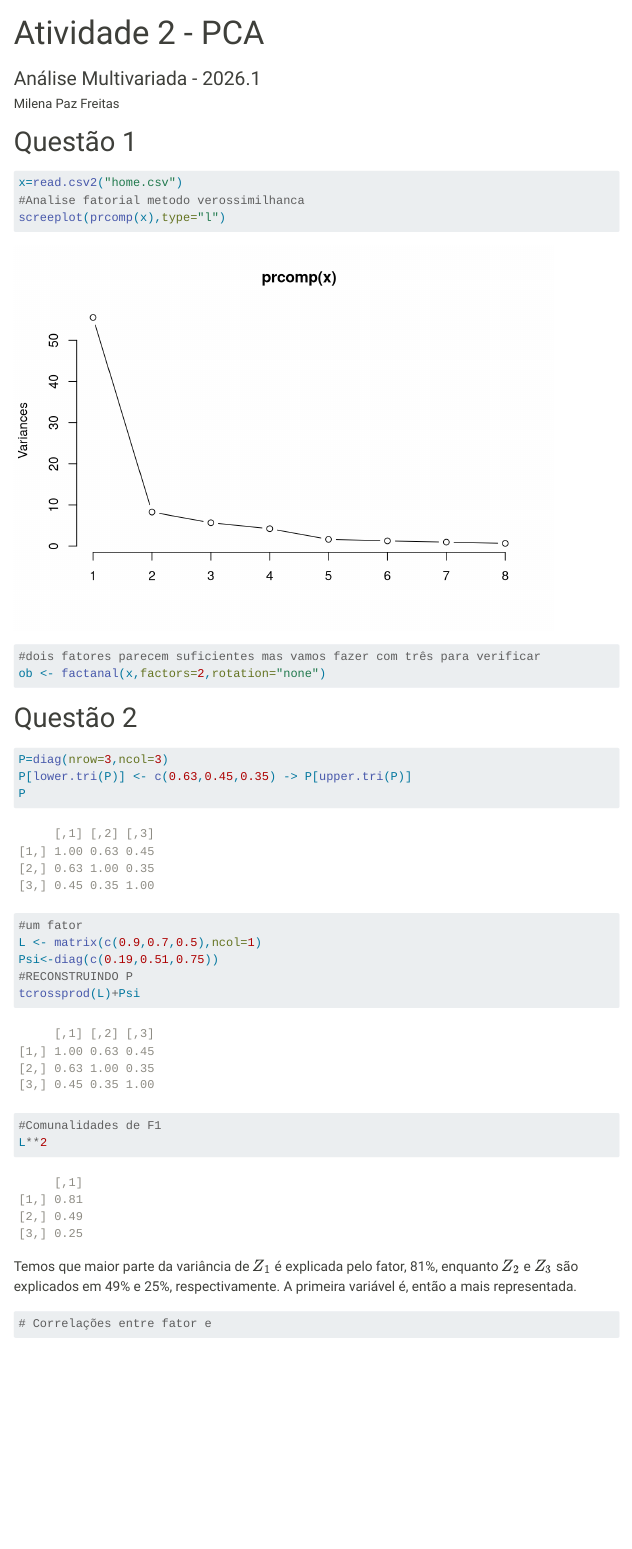
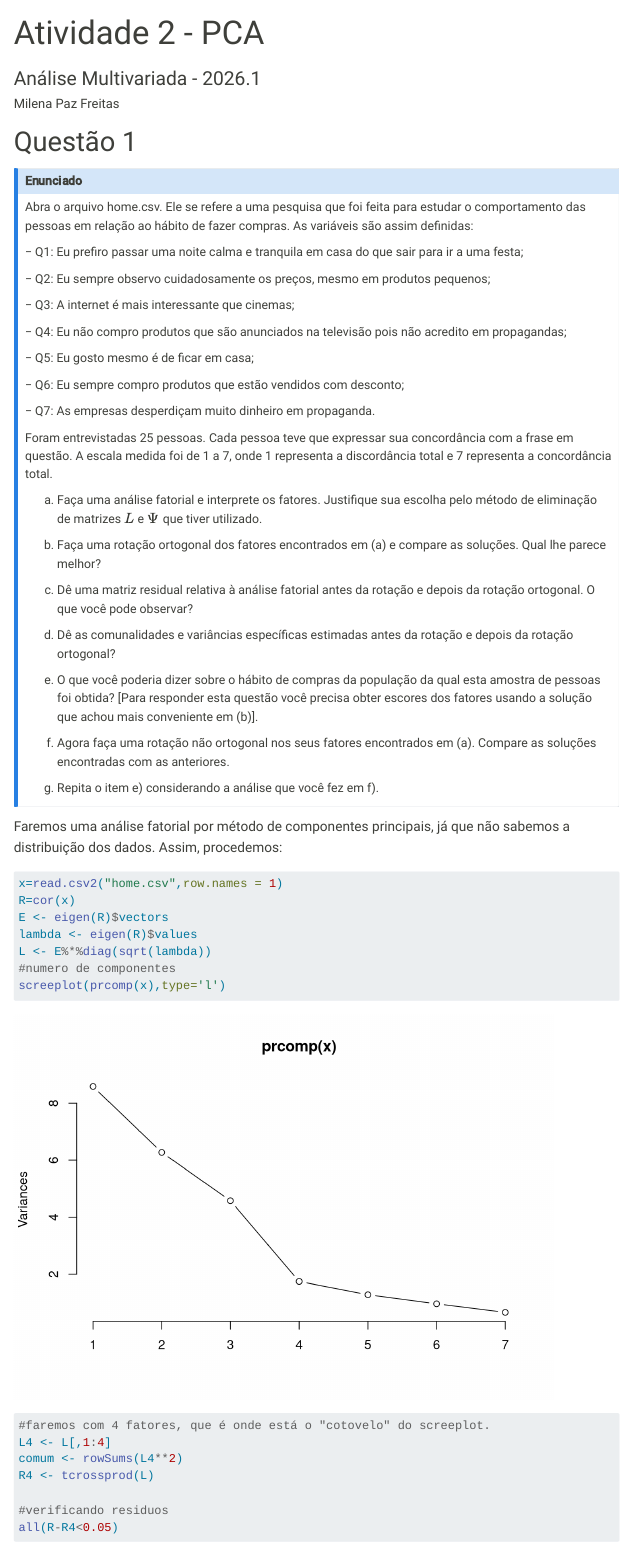
Before and after one commit to milena-paz/Analise-Multivariada, a Quarto document (Milena/Atividades/Atividade 3.qmd): the page in a window 1100 px wide, from its top. Rendered offline with R 4.5, knitr and Pandoc in place of Quarto, with nearby package versions; menus at the side of the page are left out.

Commit message:
Atividade 3 (2)

````diff
--- a/Milena/Atividades/Atividade 3.qmd
+++ b/Milena/Atividades/Atividade 3.qmd
@@ -29,9 +29,73 @@
 
 # Questão 1
 
+:::{.callout-note}
+
+# Enunciado
+
+Abra o arquivo home.csv. Ele se refere a uma pesquisa que foi feita para estudar o
+comportamento das pessoas em relação ao hábito de fazer compras. As variáveis são
+assim definidas:
+
+− Q1: Eu prefiro passar uma noite calma e tranquila em casa do que sair para ir a
+uma festa;
+
+− Q2: Eu sempre observo cuidadosamente os preços, mesmo em produtos
+pequenos;
+
+− Q3: A internet é mais interessante que cinemas;
+
+− Q4: Eu não compro produtos que são anunciados na televisão pois não acredito
+em propagandas;
+
+− Q5: Eu gosto mesmo é de ficar em casa;
+
+− Q6: Eu sempre compro produtos que estão vendidos com desconto;
+
+− Q7: As empresas desperdiçam muito dinheiro em propaganda.
+
+Foram entrevistadas 25 pessoas. Cada pessoa teve que expressar sua concordância
+com a frase em questão. A escala medida foi de 1 a 7, onde 1 representa a
+discordância total e 7 representa a concordância total.
+
+a) Faça uma análise fatorial e interprete os fatores. Justifique sua escolha pelo
+método de eliminação de matrizes $L$ e $\Psi$ que tiver utilizado.
+
+b) Faça uma rotação ortogonal dos fatores encontrados em (a) e compare as
+soluções. Qual lhe parece melhor?
+
+c) Dê uma matriz residual relativa à análise fatorial antes da rotação e depois da
+rotação ortogonal. O que você pode observar?
+
+d) Dê as comunalidades e variâncias específicas estimadas antes da rotação e
+depois da rotação ortogonal?
+
+e) O que você poderia dizer sobre o hábito de compras da população da qual esta
+amostra de pessoas foi obtida? [Para responder esta questão você precisa obter
+escores dos fatores usando a solução que achou mais conveniente em (b)].
+
+f) Agora faça uma rotação não ortogonal nos seus fatores encontrados em (a).
+Compare as soluções encontradas com as anteriores.
+
+g) Repita o item e) considerando a análise que você fez em f).
+
+
+:::
+
+Faremos uma análise fatorial por método de componentes principais, já que não sabemos a distribuição dos dados. Assim, procedemos:
+
 ```{r}
-x=read.csv2("home.csv")
-#Analise fatorial metodo verossimilhanca
-screeplot(prcomp(x),type="l")
-#dois fatores parecem suficientes mas vamos fazer com três para verificar
-ob <- factanal(x,factors=2,rotation="none")
+x=read.csv2("home.csv",row.names = 1)
+R=cor(x)
+E <- eigen(R)$vectors
+lambda <- eigen(R)$values
+L <- E%*%diag(sqrt(lambda))
+#numero de componentes
+screeplot(prcomp(x),type='l')
+#faremos com 4 fatores, que é onde está o "cotovelo" do screeplot.
+L4 <- L[,1:4]
+comum <- rowSums(L4**2)
+R4 <- tcrossprod(L)
+
+#verificando residuos
+all(R-R4<0.05)
````
Also changed, not shown: Milena/Atividades/Atividade 3.html (added), Milena/Atividades/Atividade 3.qmd (62 more changed lines), 1 other file.
